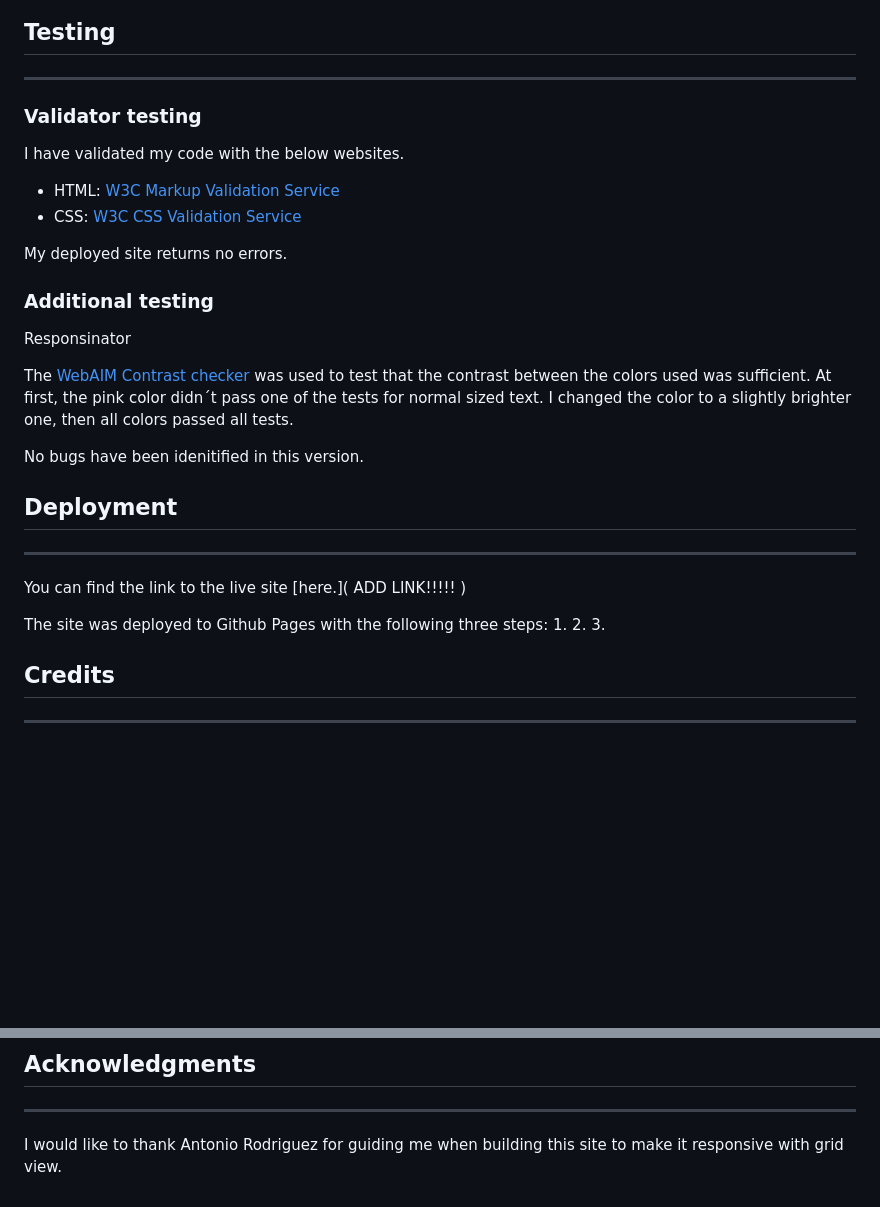
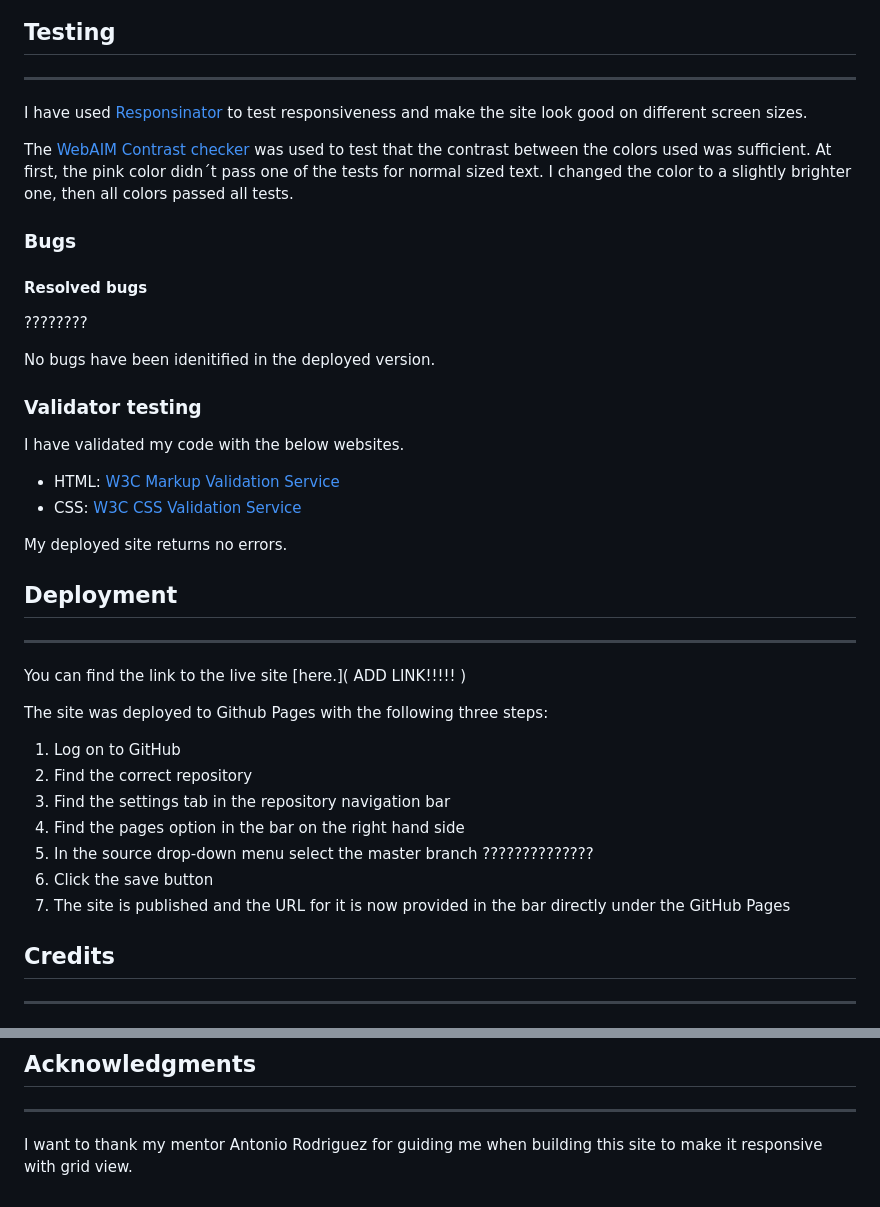
Before and after one commit to sarasm93/studio-dancers, a Markdown page: README.md, 2 parts joined by grey strips. GitHub-like rendering; blank space fills up the shorter version.

Commit message:
Add content to deplyment and testing heading in readme.md

```diff
--- a/README.md
+++ b/README.md
@@ -70,6 +70,23 @@ The purpose and value of the thank you-page is simply to ensure the user that th
 ## **Testing**
 ---
 
+I have used [Responsinator](http://www.responsinator.com/) to test responsiveness and make the site look good on different screen sizes.
+
+The [WebAIM Contrast checker](https://webaim.org/resources/contrastchecker/) was used to test that the contrast between the colors used was sufficient. At first, the pink color didn´t pass one of the tests for normal sized text. I changed the color to a slightly brighter one, then all colors passed all tests.
+
+
+### **Bugs**
+
+#### **Resolved bugs**
+
+????????
+
+
+No bugs have been idenitified in the deployed version.
+
+
+
+
 ### **Validator testing**
 
 I have validated my code with the below websites.
@@ -81,24 +98,20 @@ I have validated my code with the below websites.
 
 My deployed site returns no errors.
 
-### **Additional testing**
-
-Responsinator
-
-The [WebAIM Contrast checker](https://webaim.org/resources/contrastchecker/) was used to test that the contrast between the colors used was sufficient. At first, the pink color didn´t pass one of the tests for normal sized text. I changed the color to a slightly brighter one, then all colors passed all tests.
-
-
-
-No bugs have been idenitified in this version.
-
 ## **Deployment**
 ---
 You can find the link to the live site [here.]( ADD LINK!!!!! )
 
 The site was deployed to Github Pages with the following three steps:
-1.
-2.
-3.
+
+1. Log on to GitHub
+2. Find the correct repository
+3. Find the settings tab in the repository navigation bar
+4. Find the pages option in the bar on the right hand side
+5. In the source drop-down menu select the master branch ??????????????
+6. Click the save button
+7. The site is published and the URL for it is now provided in the bar directly under the GitHub Pages
+
 
 ## **Credits**
 ---
@@ -132,4 +145,4 @@ Pexels:
 ## **Acknowledgments**
 ---
 
-I would like to thank Antonio Rodriguez for guiding me when building this site to make it responsive with grid view.
+I want to thank my mentor Antonio Rodriguez for guiding me when building this site to make it responsive with grid view.
```
